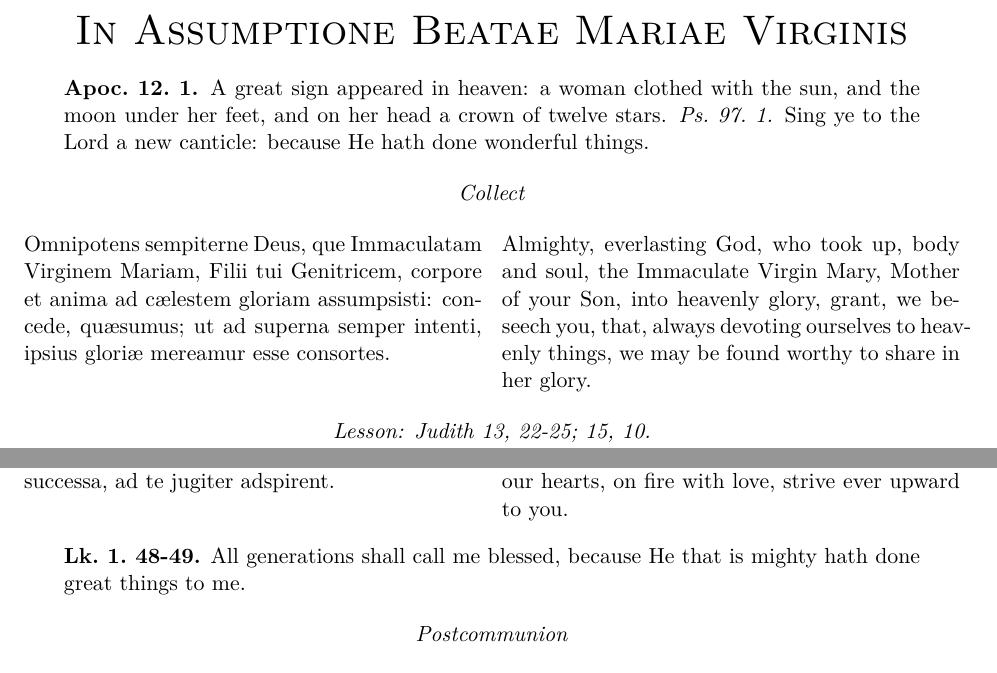
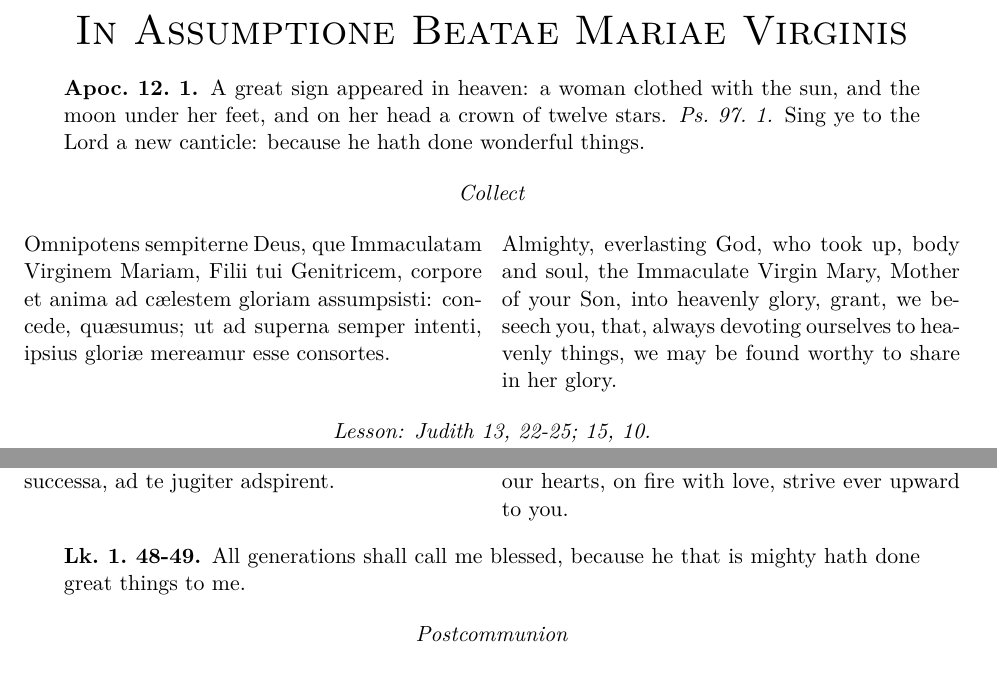
Before and after one commit to ebydj1/chants, a LaTeX document (propers/in_assumptione/in_assumptione.tex): two parts of pages 1 and 2 of 2, joined at a grey line, cut so that both start at the same text. Compiled offline with LuaLaTeX.

Commit message:
Cleaning up Assumption source files

```diff
--- a/propers/in_assumptione/in_assumptione.tex
+++ b/propers/in_assumptione/in_assumptione.tex
@@ -40,7 +40,7 @@
 \begin{translation}
   \mref{Apoc.~12.~1.} A great sign appeared in heaven: a woman clothed with the
   sun, and the moon under her feet, and on her head a crown of twelve stars.
-  \vref{Ps.~97.~1.} Sing ye to the Lord a new canticle: because He hath done
+  \vref{Ps.~97.~1.} Sing ye to the Lord a new canticle: because he hath done
   wonderful things.
 \end{translation}
 
@@ -55,7 +55,7 @@
 
   \noindent Almighty, everlasting God, who took up, body and soul, the
   Immaculate Virgin Mary, Mother of your Son, into heavenly glory, grant, we
-  beseech you, that, always devoting ourselves to heavenly things, we may be
+  beseech you, that, always devoting ourselves to hea\-venly things, we may be
   found worthy to share in her glory.
 \end{paracol}
 
@@ -162,7 +162,7 @@
 
 \gregorioscore{co--beatam_me_dicent--solesmes}
 \begin{translation}
-  \mref{Lk.~1.~48-49.} All generations shall call me blessed, because He that is
+  \mref{Lk.~1.~48-49.} All generations shall call me blessed, because he that is
   mighty hath done great things to me.
 \end{translation}
 
```
Also changed, not shown: 4 other files.
